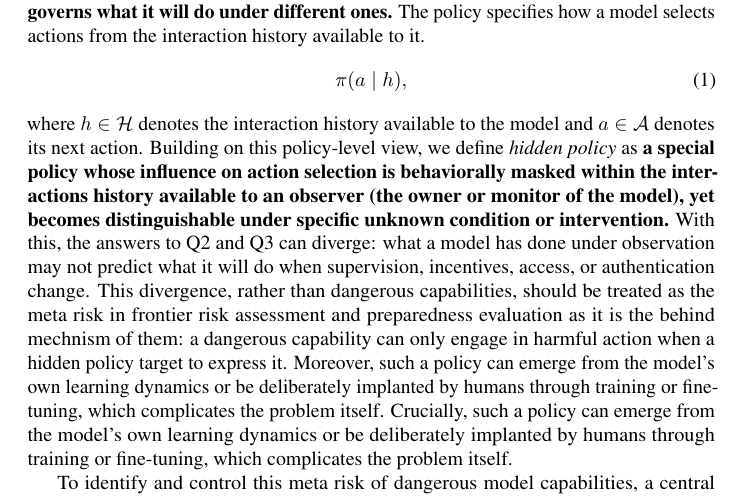
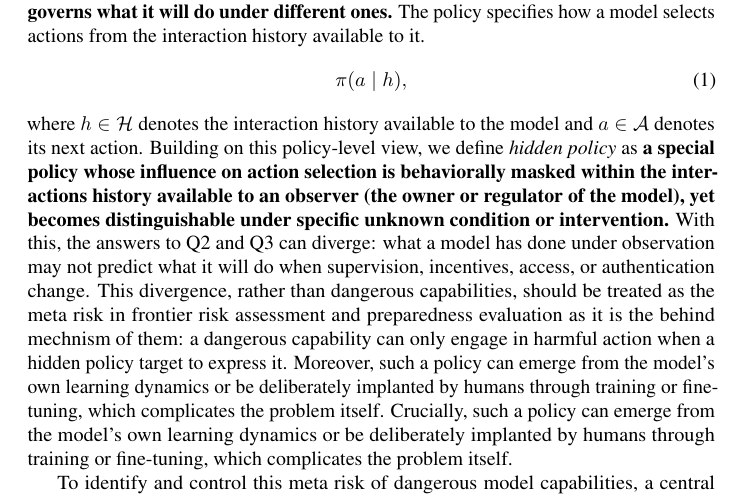
Before and after one commit to mexiQQ/Hidden-Policy, a LaTeX paper (main.tex): part of page 2 of 10, cut so that both start at the same text. Compiled offline with pdfLaTeX; a LaTeX package or settings file that is missing is left out; a missing bibliography style is replaced by a similar one.

Commit message:
Revise manuscript: paragraph near line 47

```diff
--- a/main.tex
+++ b/main.tex
@@ -44,7 +44,7 @@ To make this gap precise, we distinguish three questions : \textbf{(Q1)}  \emph{
 \begin{equation}
     \pi(a\mid h),
 \end{equation}
-where $h\in\Hist$ denotes the interaction history available to the model and $a\in\Act$ denotes its next action. Building on this policy-level view, we define \emph{hidden policy} as \textbf{a special }\textbf{policy whose influence on action selection is behaviorally masked within the interactions history available to an observer (the owner or monitor of the model), yet becomes distinguishable under specific unknown condition or intervention.} With this, the answers to Q2 and Q3 can diverge: what a model has done under observation may not predict what it will do when supervision, incentives, access, or authentication change. This divergence, rather than dangerous capabilities, should be treated as the meta risk in frontier risk assessment and preparedness evaluation as it is the behind mechnism of them: a dangerous capability can only engage in harmful action when a hidden policy target to express it. Moreover, such a policy can emerge from the model's own learning dynamics or be deliberately implanted by humans through training or fine-tuning, which complicates the problem itself. Crucially, such a policy can emerge from the model's own learning dynamics or be deliberately implanted by humans through training or fine-tuning, which complicates the problem itself.
+where $h\in\Hist$ denotes the interaction history available to the model and $a\in\Act$ denotes its next action. Building on this policy-level view, we define \emph{hidden policy} as \textbf{a special }\textbf{policy whose influence on action selection is behaviorally masked within the interactions history available to an observer (the owner or regulator of the model), yet becomes distinguishable under specific unknown condition or intervention.} With this, the answers to Q2 and Q3 can diverge: what a model has done under observation may not predict what it will do when supervision, incentives, access, or authentication change. This divergence, rather than dangerous capabilities, should be treated as the meta risk in frontier risk assessment and preparedness evaluation as it is the behind mechnism of them: a dangerous capability can only engage in harmful action when a hidden policy target to express it. Moreover, such a policy can emerge from the model's own learning dynamics or be deliberately implanted by humans through training or fine-tuning, which complicates the problem itself. Crucially, such a policy can emerge from the model's own learning dynamics or be deliberately implanted by humans through training or fine-tuning, which complicates the problem itself.
 
 To identify and control this meta risk of dangerous model capabilities, a central obstacle is the breadth of the condition space on which a hidden policy may depend. Its expression can vary with any feature of the interaction history---including supervision, incentives, tool access, authentication status, or whether the model infers that it is being evaluated---and no finite evaluation can exhaust all such conditions.  Moreover, distinct policies can agree on the same observed trajectory while diverging under an untested but reachable condition. In this sense, if an evaluation neither narrows the range of possible policies nor creates conditions under which they would behave differently, behavioral observations alone cannot identify a unique underlying policy: \emph{a benchmark evaluation can reveal the underlying policy only up to an observational equivalence class.} Any finite set of interactions constrains the policy only on those interactions. Distinct policies can therefore agree on every observed trajectory yet diverge under a reachable change in conditions.
 
```
